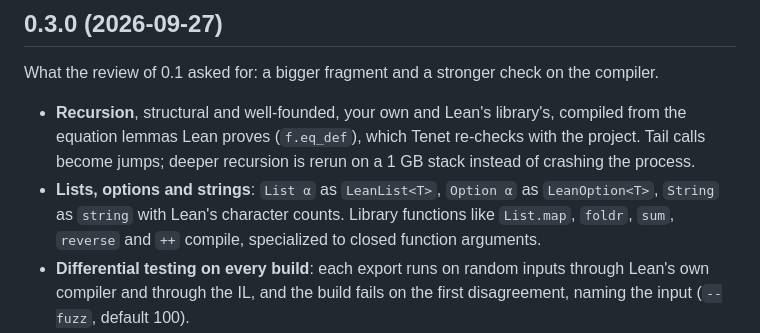
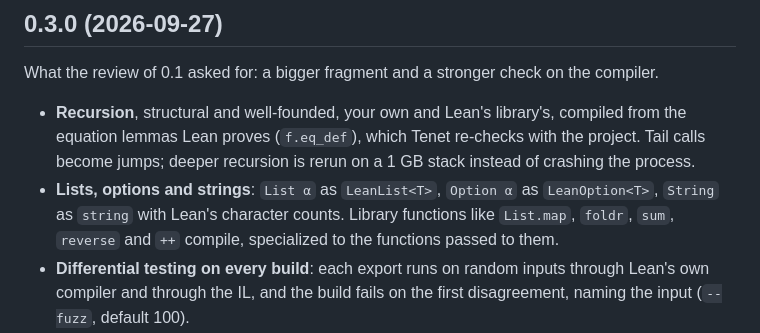
Before and after one commit to keithadler/lean-to-dot-net, a Markdown page: CHANGELOG.md, the part around the change. GitHub-like rendering.

Commit message:
CHANGELOG: lambdas are no longer limited to closed ones
Co-Authored-By: Claude Opus 5.5 <noreply@anthropic.com>

```diff
--- a/CHANGELOG.md
+++ b/CHANGELOG.md
@@ -9,7 +9,7 @@ What the review of 0.1 asked for: a bigger fragment and a stronger check on the
   rerun on a 1 GB stack instead of crashing the process.
 - **Lists, options and strings**: `List α` as `LeanList<T>`, `Option α` as `LeanOption<T>`, `String` as
   `string` with Lean's character counts. Library functions like `List.map`, `foldr`, `sum`, `reverse` and `++`
-  compile, specialized to closed function arguments.
+  compile, specialized to the functions passed to them.
 - **Differential testing on every build**: each export runs on random inputs through Lean's own compiler and
   through the IL, and the build fails on the first disagreement, naming the input (`--fuzz`, default 100).
 - **Lambdas that use local variables**: `xs.map (fun x => x + k)` compiles to a copy of `List.map` taking `k`.
```
